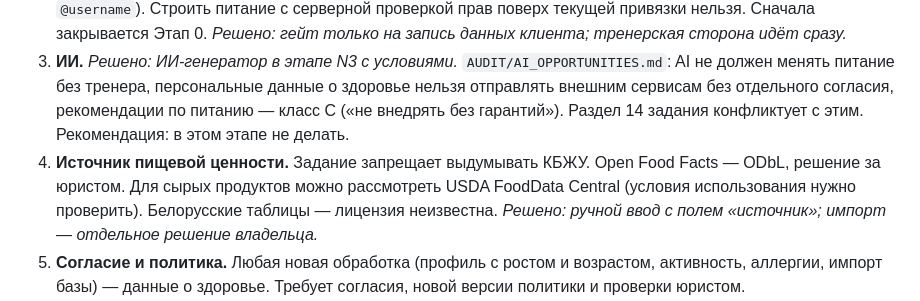
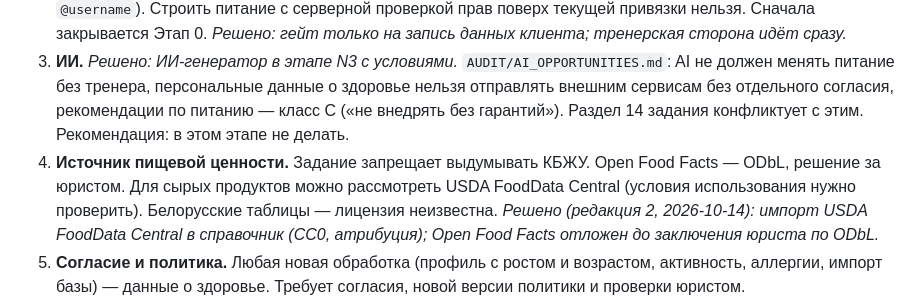
Before and after one commit to cruelshot7-ship-it/fraktsiya, a Markdown page: AUDIT/NUTRITION_AUDIT.md, the part around the change. Rendered like a GitHub page.

Commit message:
docs(nutrition): аудит — решение по источнику продуктов обновлено (USDA, OFF отложен)
Co-Authored-By: Claude Haiku 5.5 <noreply@anthropic.com>
Claude-Session: https://claude.ai/code/session_011LAcEggtdoWTBxK1JVoRC7

```diff
--- a/AUDIT/NUTRITION_AUDIT.md
+++ b/AUDIT/NUTRITION_AUDIT.md
@@ -61,7 +61,7 @@
 1. **Архитектура хранения.** Задание требует нормализованные таблицы и миграции. Проект хранит студийное состояние в `studio_state` (blob), и `PLAN.md` фиксирует, что `studio_state` остаётся. Нужно решить: новые сущности питания в отдельных таблицах (рекомендация для каталога и рецептов) или всё в blob.
 2. **Безопасность.** Открытые P0 из `PLAN.md`: F-21 (тренер видит визиты всех клиентов), F-22 и F-09 (привязка по `@username`). Строить питание с серверной проверкой прав поверх текущей привязки нельзя. Сначала закрывается Этап 0. *Решено: гейт только на запись данных клиента; тренерская сторона идёт сразу.*
 3. **ИИ.** *Решено: ИИ-генератор в этапе N3 с условиями.* `AUDIT/AI_OPPORTUNITIES.md`: AI не должен менять питание без тренера, персональные данные о здоровье нельзя отправлять внешним сервисам без отдельного согласия, рекомендации по питанию — класс C («не внедрять без гарантий»). Раздел 14 задания конфликтует с этим. Рекомендация: в этом этапе не делать.
-4. **Источник пищевой ценности.** Задание запрещает выдумывать КБЖУ. Open Food Facts — ODbL, решение за юристом. Для сырых продуктов можно рассмотреть USDA FoodData Central (условия использования нужно проверить). Белорусские таблицы — лицензия неизвестна. *Решено: ручной ввод с полем «источник»; импорт — отдельное решение владельца.*
+4. **Источник пищевой ценности.** Задание запрещает выдумывать КБЖУ. Open Food Facts — ODbL, решение за юристом. Для сырых продуктов можно рассмотреть USDA FoodData Central (условия использования нужно проверить). Белорусские таблицы — лицензия неизвестна. *Решено (редакция 2, 2026-10-14): импорт USDA FoodData Central в справочник (CC0, атрибуция); Open Food Facts отложен до заключения юриста по ODbL.*
 5. **Согласие и политика.** Любая новая обработка (профиль с ростом и возрастом, активность, аллергии, импорт базы) — данные о здоровье. Требует согласия, новой версии политики и проверки юристом.
 6. **Калорийность и цели.** По заданию цели в умеренных пределах и без экстремальных дефицитов. Значения и границы должны быть в конфигурации, подтверждает тренер. Для несовершеннолетних, беременности и других групп риска автоматический расчёт не применяется.
 
```
